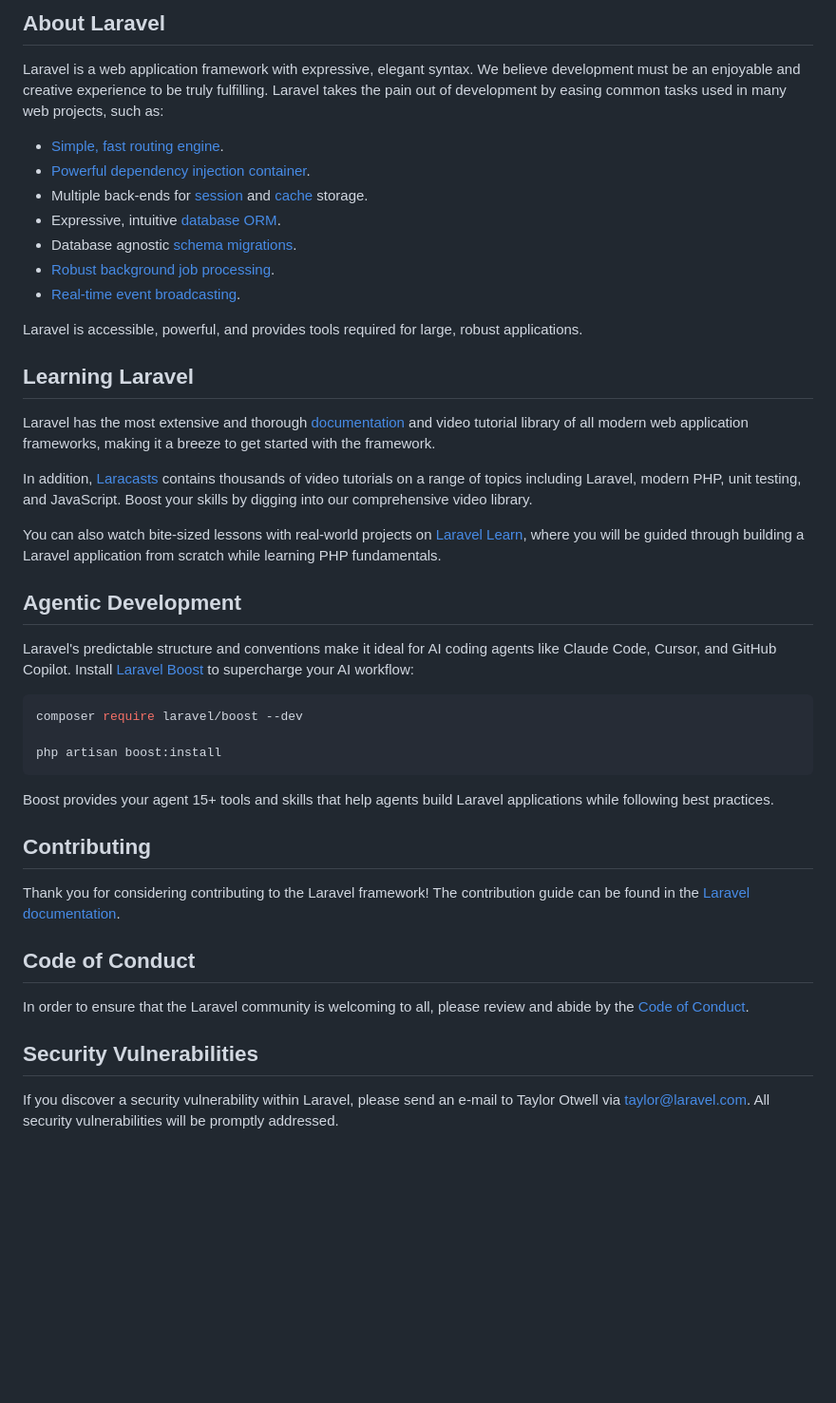
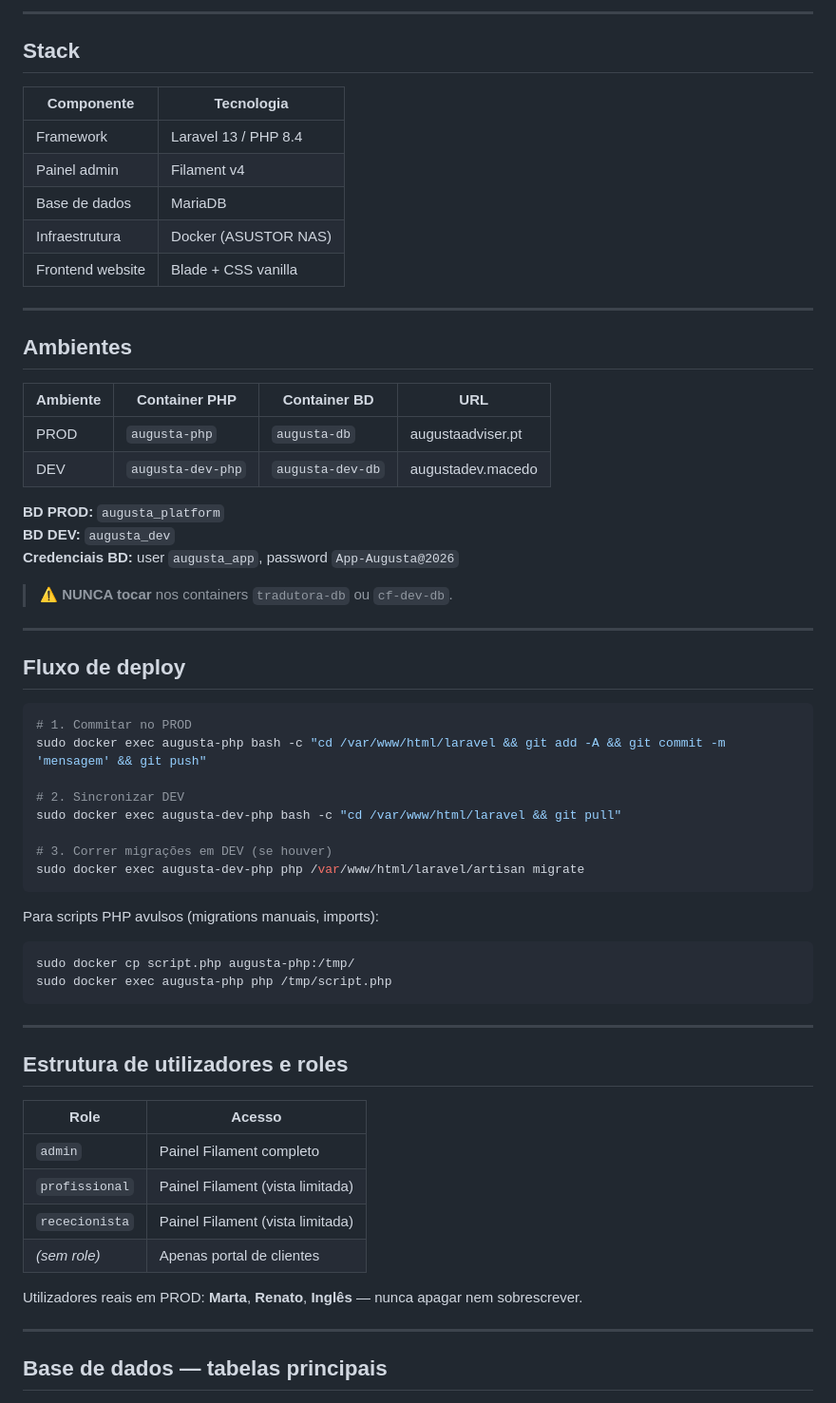
Before and after one commit to gualterm/augusta-adviser, a Markdown page: README.md, the part around one of its changes. Shown at 95% size. Rendered like a GitHub page; blank space fills up the shorter version.

Commit message:
docs: README Augusta Adviser — documentação técnica

````diff
--- a/README.md
+++ b/README.md
@@ -9,47 +4,66 @@
 
-## About Laravel
+---
 
-Laravel is a web application framework with expressive, elegant syntax. We believe development must be an enjoyable and creative experience to be truly fulfilling. Laravel takes the pain out of development by easing common tasks used in many web projects, such as:
+## Stack
 
-- [Simple, fast routing engine](https://laravel.com/docs/routing).
-- [Powerful dependency injection container](https://laravel.com/docs/container).
-- Multiple back-ends for [session](https://laravel.com/docs/session) and [cache](https://laravel.com/docs/cache) storage.
-- Expressive, intuitive [database ORM](https://laravel.com/docs/eloquent).
-- Database agnostic [schema migrations](https://laravel.com/docs/migrations).
-- [Robust background job processing](https://laravel.com/docs/queues).
-- [Real-time event broadcasting](https://laravel.com/docs/broadcasting).
+| Componente | Tecnologia |
+|---|---|
+| Framework | Laravel 13 / PHP 8.4 |
+| Painel admin | Filament v4 |
+| Base de dados | MariaDB |
+| Infraestrutura | Docker (ASUSTOR NAS) |
+| Frontend website | Blade + CSS vanilla |
 
-Laravel is accessible, powerful, and provides tools required for large, robust applications.
+---
 
-## Learning Laravel
+## Ambientes
 
-Laravel has the most extensive and thorough [documentation](https://laravel.com/docs) and video tutorial library of all modern web application frameworks, making it a breeze to get started with the framework.
+| Ambiente | Container PHP | Container BD | URL |
+|---|---|---|---|
+| PROD | `augusta-php` | `augusta-db` | augustaadviser.pt |
+| DEV | `augusta-dev-php` | `augusta-dev-db` | augustadev.macedo |
 
-In addition, [Laracasts](https://laracasts.com) contains thousands of video tutorials on a range of topics including Laravel, modern PHP, unit testing, and JavaScript. Boost your skills by digging into our comprehensive video library.
+**BD PROD:** `augusta_platform`
+**BD DEV:** `augusta_dev`
+**Credenciais BD:** user `augusta_app`, password `App-Augusta@2026`
 
-You can also watch bite-sized lessons with real-world projects on [Laravel Learn](https://laravel.com/learn), where you will be guided through building a Laravel application from scratch while learning PHP fundamentals.
+> ⚠️ **NUNCA tocar** nos containers `tradutora-db` ou `cf-dev-db`.
 
-## Agentic Development
+---
 
-Laravel's predictable structure and conventions make it ideal for AI coding agents like Claude Code, Cursor, and GitHub Copilot. Install [Laravel Boost](https://laravel.com/docs/ai) to supercharge your AI workflow:
+## Fluxo de deploy
 
 ```bash
-composer require laravel/boost --dev
+# 1. Commitar no PROD
+sudo docker exec augusta-php bash -c "cd /var/www/html/laravel && git add -A && git commit -m 'mensagem' && git push"
 
-php artisan boost:install
+# 2. Sincronizar DEV
+sudo docker exec augusta-dev-php bash -c "cd /var/www/html/laravel && git pull"
+
+# 3. Correr migrações em DEV (se houver)
+sudo docker exec augusta-dev-php php /var/www/html/laravel/artisan migrate
 ```
 
-Boost provides your agent 15+ tools and skills that help agents build Laravel applications while following best practices.
+Para scripts PHP avulsos (migrations manuais, imports):
+```bash
+sudo docker cp script.php augusta-php:/tmp/
+sudo docker exec augusta-php php /tmp/script.php
+```
 
-## Contributing
+---
 
-Thank you for considering contributing to the Laravel framework! The contribution guide can be found in the [Laravel documentation](https://laravel.com/docs/contributions).
+## Estrutura de utilizadores e roles
 
-## Code of Conduct
+| Role | Acesso |
+|---|---|
+| `admin` | Painel Filament completo |
+| `profissional` | Painel Filament (vista limitada) |
+| `rececionista` | Painel Filament (vista limitada) |
+| *(sem role)* | Apenas portal de clientes |
 
-In order to ensure that the Laravel community is welcoming to all, please review and abide by the [Code of Conduct](https://laravel.com/docs/contributions#code-of-conduct).
+Utilizadores reais em PROD: **Marta**, **Renato**, **Inglês** — nunca apagar nem sobrescrever.
 
-## Security Vulnerabilities
+---
 
-If you discover a security vulnerability within Laravel, please send an e-mail to Taylor Otwell via [taylor@laravel.com](mailto:taylor@laravel.com). All security vulnerabilities will be promptly addressed.
+## Base de dados — tabelas principais
 
````
Also changed, not shown: other parts of README.md (+115 -9 lines).
